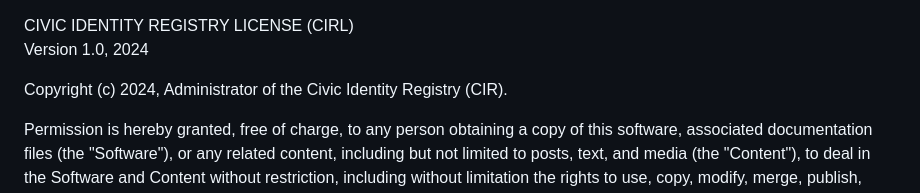
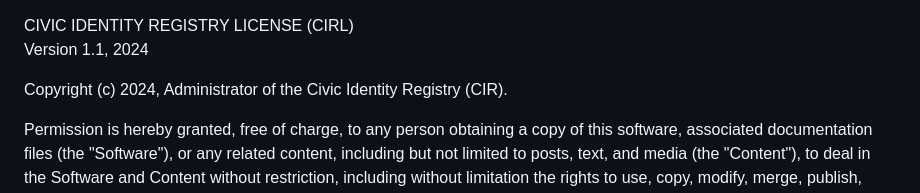
Before and after one commit to Civic-Identity-Registry/website, a Markdown page: license.md, the part around the change. GitHub-like rendering.

Commit message:
changed 1.0 to 1.1

```diff
--- a/license.md
+++ b/license.md
@@ -1,5 +1,5 @@
 CIVIC IDENTITY REGISTRY LICENSE (CIRL)
-Version 1.0, 2024
+Version 1.1, 2024
 
 Copyright (c) 2024, Administrator of the Civic Identity Registry (CIR).
 
```
